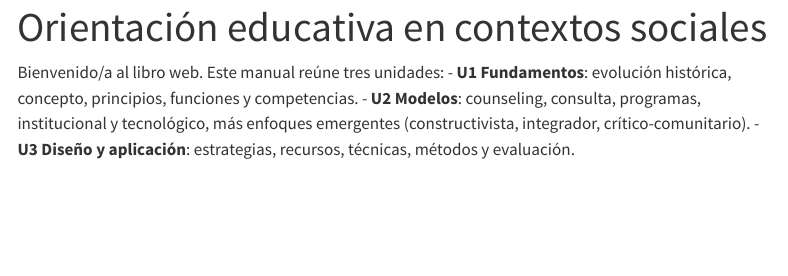
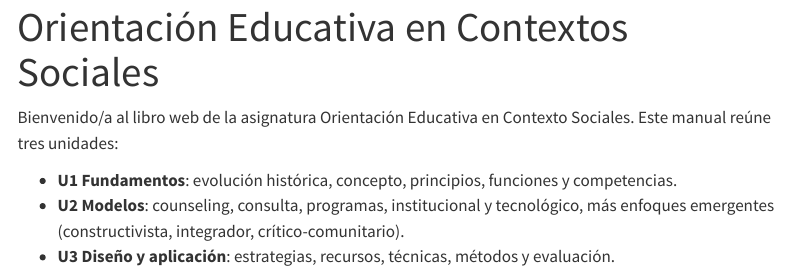
Before and after one commit to Samigabacho/orientacion-educativa-libro, a Quarto document (index.qmd): the page in a window 1100 px wide, from its top. Rendered offline with R 4.5, knitr and Pandoc in place of Quarto, with nearby package versions; menus at the side of the page are left out.

Commit message:
Update index.qmd

```diff
--- a/index.qmd
+++ b/index.qmd
@@ -1,8 +1,9 @@
 ---
-title: "Orientación educativa en contextos sociales"
+title: "Orientación Educativa en Contextos Sociales"
 ---
 
-Bienvenido/a al libro web. Este manual reúne tres unidades:
+Bienvenido/a al libro web de la asignatura Orientación Educativa en Contexto Sociales. Este manual reúne tres unidades:
+
 - **U1 Fundamentos**: evolución histórica, concepto, principios, funciones y competencias.
 - **U2 Modelos**: counseling, consulta, programas, institucional y tecnológico, más enfoques emergentes (constructivista, integrador, crítico-comunitario).
 - **U3 Diseño y aplicación**: estrategias, recursos, técnicas, métodos y evaluación.
```
